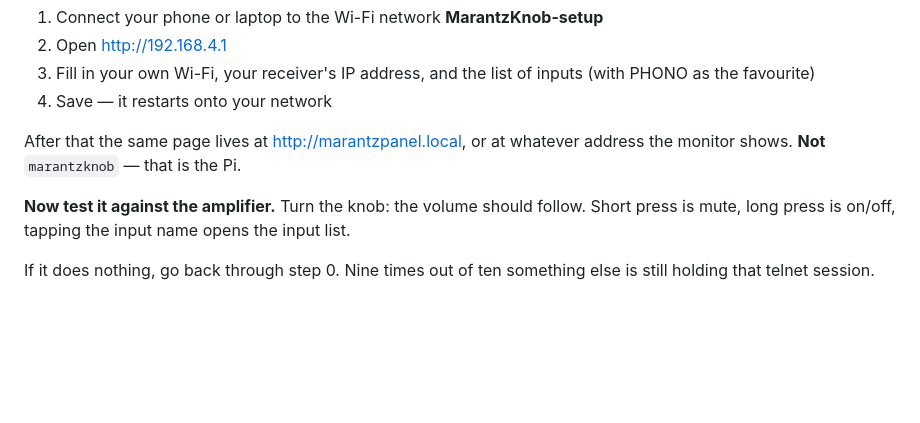
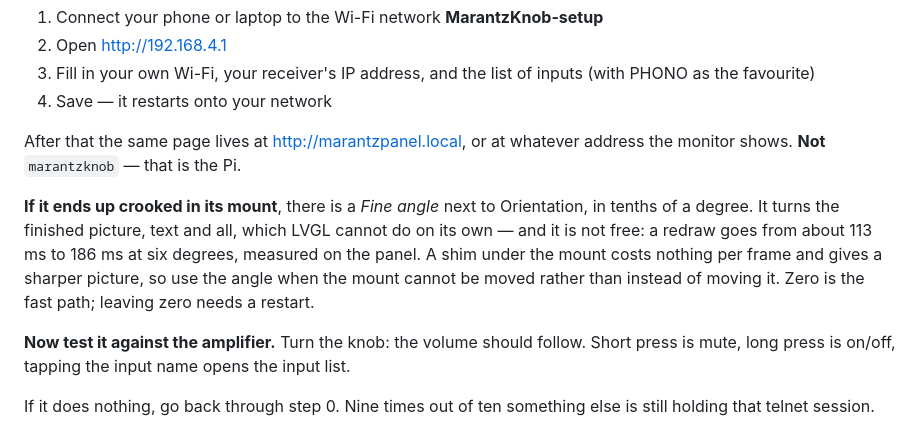
Before and after one commit to hansdijkmannl/VinylKnob, a Markdown page: v2/BUILD.md, the part around the change. Drawn GitHub-style; blank space fills up the shorter version.

```diff
--- a/v2/BUILD.md
+++ b/v2/BUILD.md
@@ -110,6 +110,14 @@ The panel has no keyboard, so this goes through a web page.
 
 After that the same page lives at <http://marantzpanel.local>, or at whatever
 address the monitor shows. **Not** `marantzknob` — that is the Pi.
+
+**If it ends up crooked in its mount**, there is a *Fine angle* next to
+Orientation, in tenths of a degree. It turns the finished picture, text and all,
+which LVGL cannot do on its own — and it is not free: a redraw goes from about
+113 ms to 186 ms at six degrees, measured on the panel. A shim under the mount
+costs nothing per frame and gives a sharper picture, so use the angle when the
+mount cannot be moved rather than instead of moving it. Zero is the fast path;
+leaving zero needs a restart.
 
 **Now test it against the amplifier.** Turn the knob: the volume should follow.
 Short press is mute, long press is on/off, tapping the input name opens the
```
Also changed, not shown: v2/PLAN.md (+29 -0 lines).
